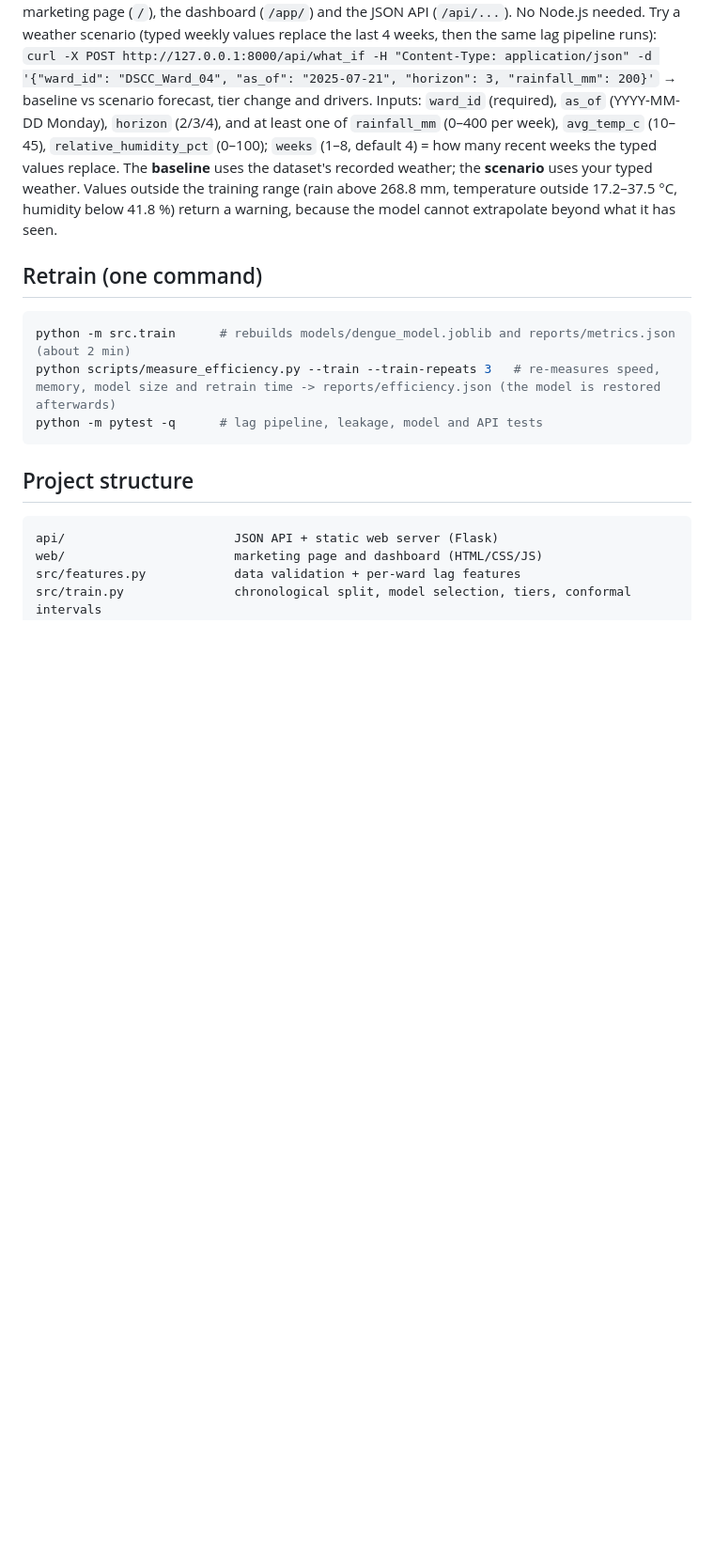
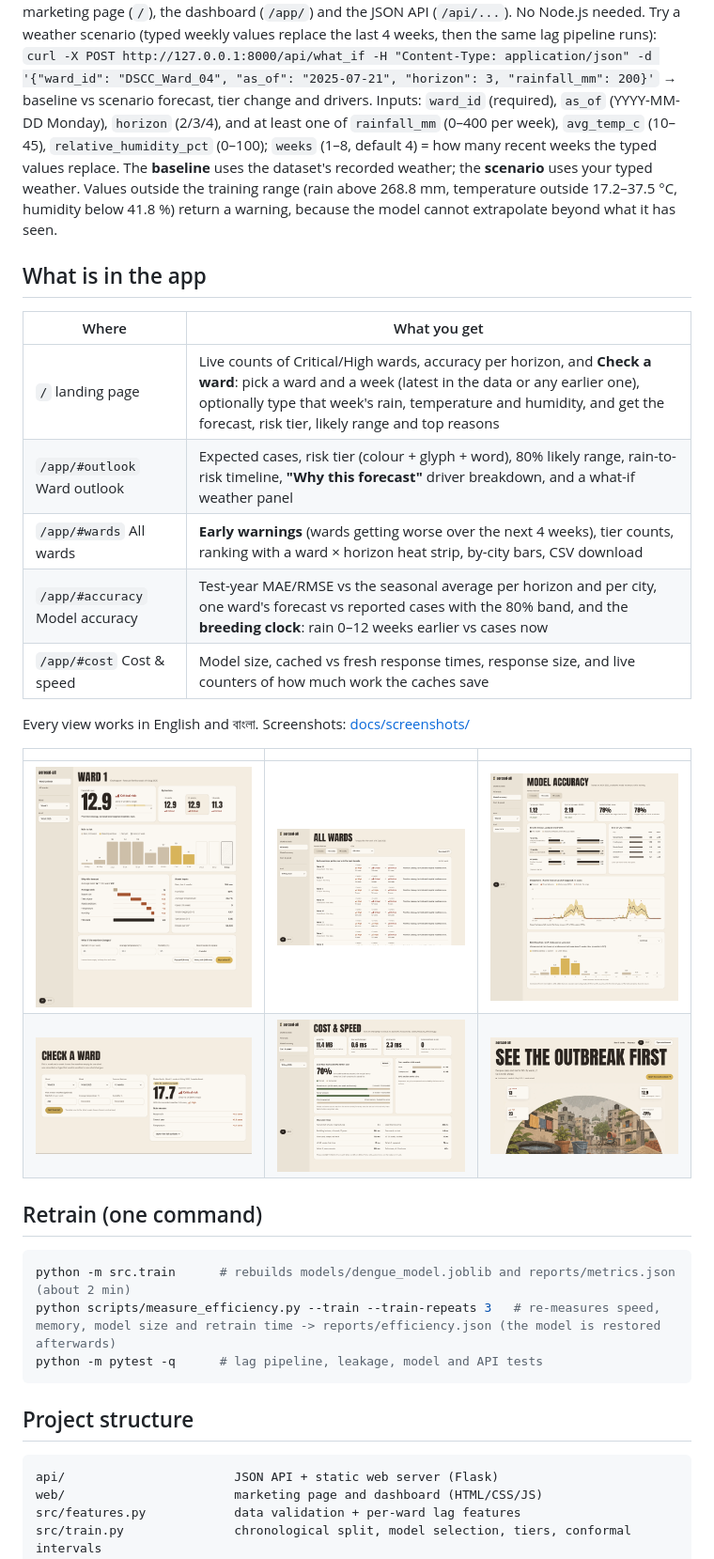
Before and after one commit to ameerul-muminin/aerosol-all, a Markdown page: README.md, the part around one of its changes. Shown at 94% size. GitHub-like rendering; pictures changed too: docs/screenshots/accuracy.png (added), docs/screenshots/check-a-ward.png (added), docs/screenshots/cost.png (added); blank space fills up the shorter version.

````diff
--- a/README.md
+++ b/README.md
@@ -29,6 +29,22 @@ The **baseline** uses the dataset's recorded weather; the **scenario** uses your
 training range (rain above 268.8 mm, temperature outside 17.2–37.5 °C, humidity below 41.8 %) return a warning, because the
 model cannot extrapolate beyond what it has seen.
 
+## What is in the app
+| Where | What you get |
+|---|---|
+| `/` landing page | Live counts of Critical/High wards, accuracy per horizon, and **Check a ward**: pick a ward and a week (latest in the data or any earlier one), optionally type that week's rain, temperature and humidity, and get the forecast, risk tier, likely range and top reasons |
+| `/app/#outlook` Ward outlook | Expected cases, risk tier (colour + glyph + word), 80% likely range, rain-to-risk timeline, **"Why this forecast"** driver breakdown, and a what-if weather panel |
+| `/app/#wards` All wards | **Early warnings** (wards getting worse over the next 4 weeks), tier counts, ranking with a ward × horizon heat strip, by-city bars, CSV download |
+| `/app/#accuracy` Model accuracy | Test-year MAE/RMSE vs the seasonal average per horizon and per city, one ward's forecast vs reported cases with the 80% band, and the **breeding clock**: rain 0–12 weeks earlier vs cases now |
+| `/app/#cost` Cost & speed | Model size, cached vs fresh response times, response size, and live counters of how much work the caches save |
+
+Every view works in English and বাংলা. Screenshots: [docs/screenshots/](docs/screenshots/README.md)
+
+| | | |
+|---|---|---|
+| ![Ward outlook](docs/screenshots/outlook.png) | ![All wards with early warnings](docs/screenshots/early-warnings.png) | ![Model accuracy](docs/screenshots/accuracy.png) |
+| ![Check a ward](docs/screenshots/check-a-ward.png) | ![Cost and speed](docs/screenshots/cost.png) | ![Landing page](docs/screenshots/landing.png) |
+
 ## Retrain (one command)
 ```bash
 python -m src.train      # rebuilds models/dengue_model.joblib and reports/metrics.json (about 2 min)
````
Also changed, not shown: other parts of README.md (+17 -2 lines), docs/screenshots/README.md (+4 -0 lines).
